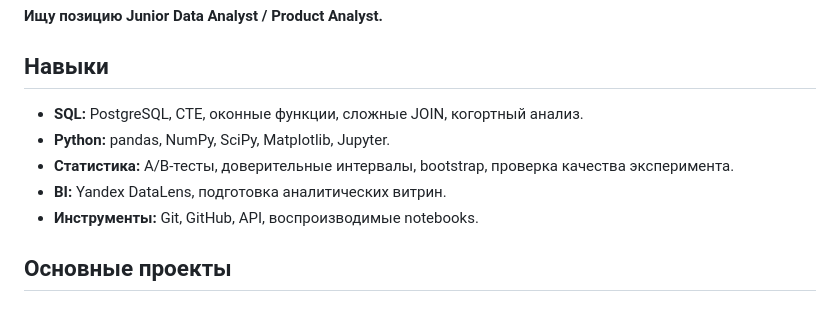
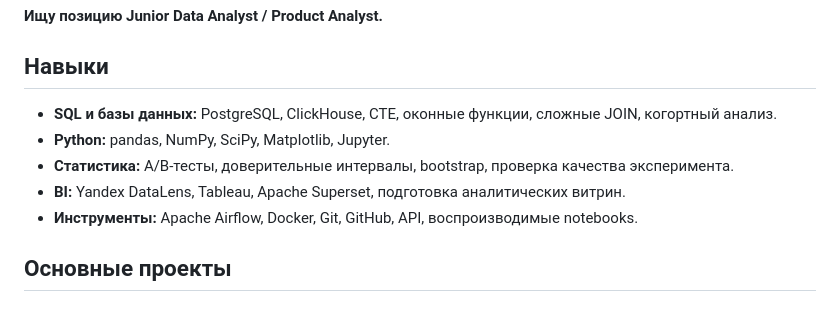
Before and after one commit to yzinchenko-data/yzinchenko-data, a Markdown page: README.md, the part around the change. GitHub-like rendering.

Commit message:
Expand analytics toolset in profile

```diff
--- a/README.md
+++ b/README.md
@@ -6,11 +6,11 @@
 
 ## Навыки
 
-- **SQL:** PostgreSQL, CTE, оконные функции, сложные JOIN, когортный анализ.
+- **SQL и базы данных:** PostgreSQL, ClickHouse, CTE, оконные функции, сложные JOIN, когортный анализ.
 - **Python:** pandas, NumPy, SciPy, Matplotlib, Jupyter.
 - **Статистика:** A/B-тесты, доверительные интервалы, bootstrap, проверка качества эксперимента.
-- **BI:** Yandex DataLens, подготовка аналитических витрин.
-- **Инструменты:** Git, GitHub, API, воспроизводимые notebooks.
+- **BI:** Yandex DataLens, Tableau, Apache Superset, подготовка аналитических витрин.
+- **Инструменты:** Apache Airflow, Docker, Git, GitHub, API, воспроизводимые notebooks.
 
 ## Основные проекты
 
```
